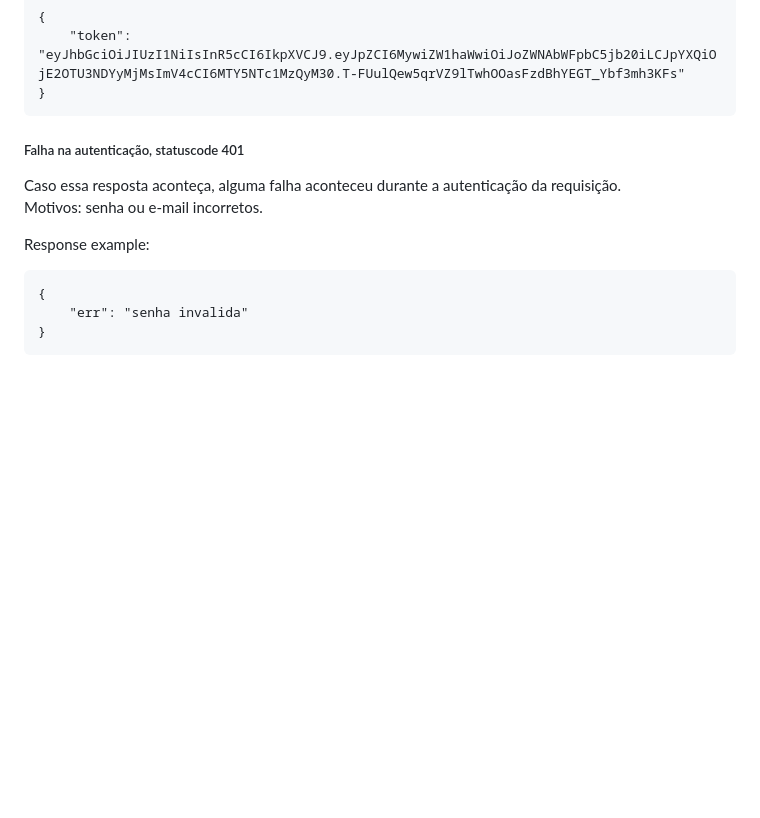
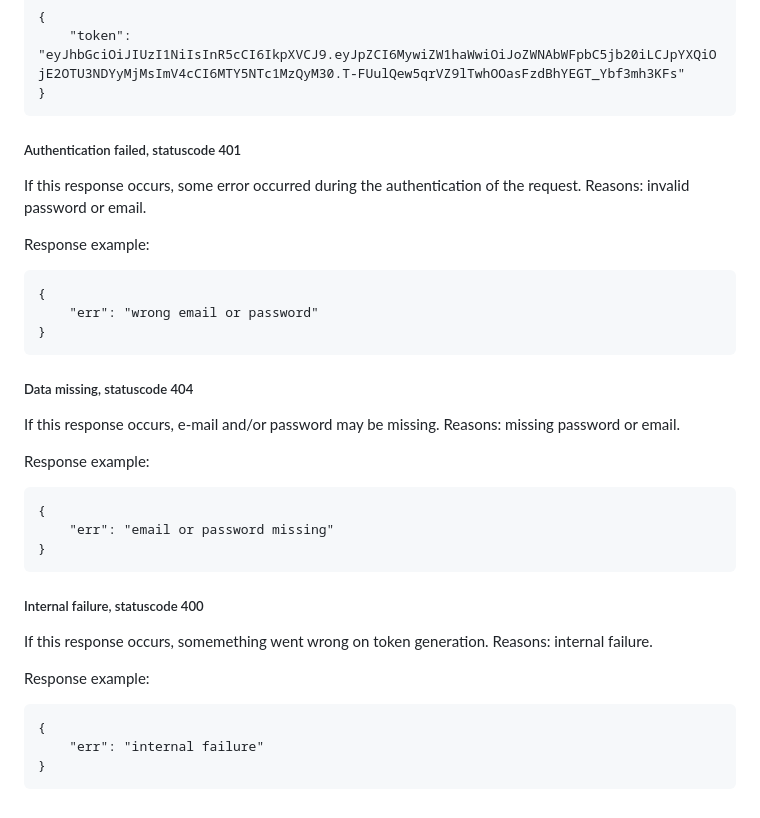
Before and after one commit to charlieliberati/game-catalog-REST-API, a Markdown page: README.md, the part around the change. Rendered like a GitHub page; blank space fills up the shorter version.

````diff
--- a/README.md
+++ b/README.md
@@ -288,13 +288,33 @@ Response example:
     "token": "eyJhbGciOiJIUzI1NiIsInR5cCI6IkpXVCJ9.eyJpZCI6MywiZW1haWwiOiJoZWNAbWFpbC5jb20iLCJpYXQiOjE2OTU3NDYyMjMsImV4cCI6MTY5NTc1MzQyM30.T-FUulQew5qrVZ9lTwhOOasFzdBhYEGT_Ybf3mh3KFs"
 }
 ```
-##### Falha na autenticação, statuscode 401
-Caso essa resposta aconteça, alguma falha aconteceu durante a autenticação da requisição.
-Motivos: senha ou e-mail incorretos.
+##### Authentication failed, statuscode 401
+If this response occurs, some error occurred during the authentication of the request.
+Reasons: invalid password or email.
 
 Response example:
 ```
 {
-    "err": "senha invalida"
+    "err": "wrong email or password"
 }
 ```
+##### Data missing, statuscode 404
+If this response occurs, e-mail and/or password may be missing.
+Reasons: missing password or email.
+
+Response example:
+```
+{
+    "err": "email or password missing"
+}
+```
+##### Internal failure, statuscode 400
+If this response occurs, somemething went wrong on token generation.
+Reasons: internal failure.
+
+Response example:
+```
+{
+    "err": "internal failure"
+}
+```
````
